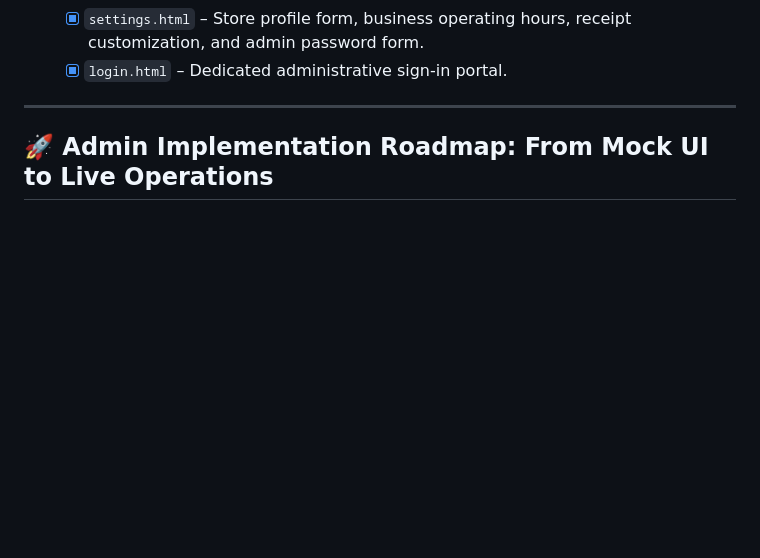
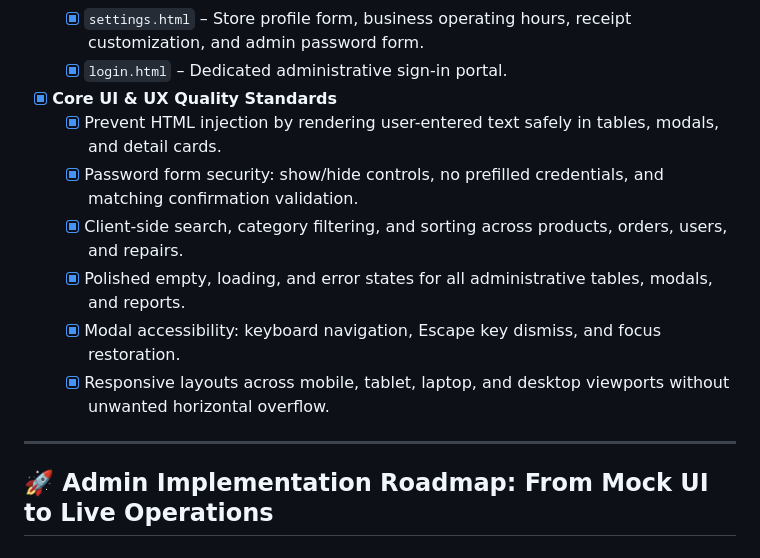
Before and after one commit to Brian-Celon/BICOBS, a Markdown page: TO_DO_ADMIN.md, the part around the change. Drawn GitHub-style; blank space fills up the shorter version.

Commit message:
docs: consolidate duplicate todo files into TO_DO_ADMIN.md and remove Memory/todo.md

```diff
--- a/TO_DO_ADMIN.md
+++ b/TO_DO_ADMIN.md
@@ -33,6 +33,13 @@ This roadmap outlines the complete status, backend integration requirements, and
   - [x] `users.html` – User account table with roles (`admin`, `staff`, `customer`) and status toggles.
   - [x] `settings.html` – Store profile form, business operating hours, receipt customization, and admin password form.
   - [x] `login.html` – Dedicated administrative sign-in portal.
+- [x] **Core UI & UX Quality Standards**
+  - [x] Prevent HTML injection by rendering user-entered text safely in tables, modals, and detail cards.
+  - [x] Password form security: show/hide controls, no prefilled credentials, and matching confirmation validation.
+  - [x] Client-side search, category filtering, and sorting across products, orders, users, and repairs.
+  - [x] Polished empty, loading, and error states for all administrative tables, modals, and reports.
+  - [x] Modal accessibility: keyboard navigation, Escape key dismiss, and focus restoration.
+  - [x] Responsive layouts across mobile, tablet, laptop, and desktop viewports without unwanted horizontal overflow.
 
 ---
 
```
Also changed, not shown: Memory/todo.md (deleted, +0 -63 lines).
